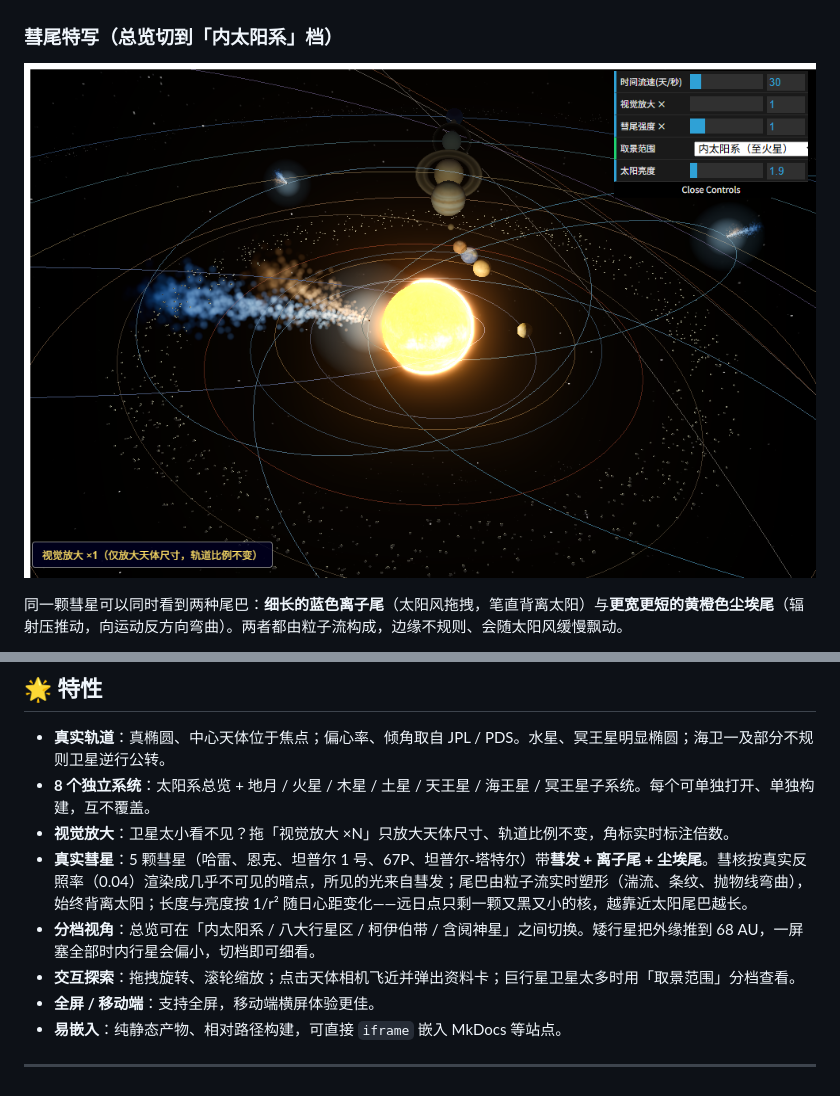
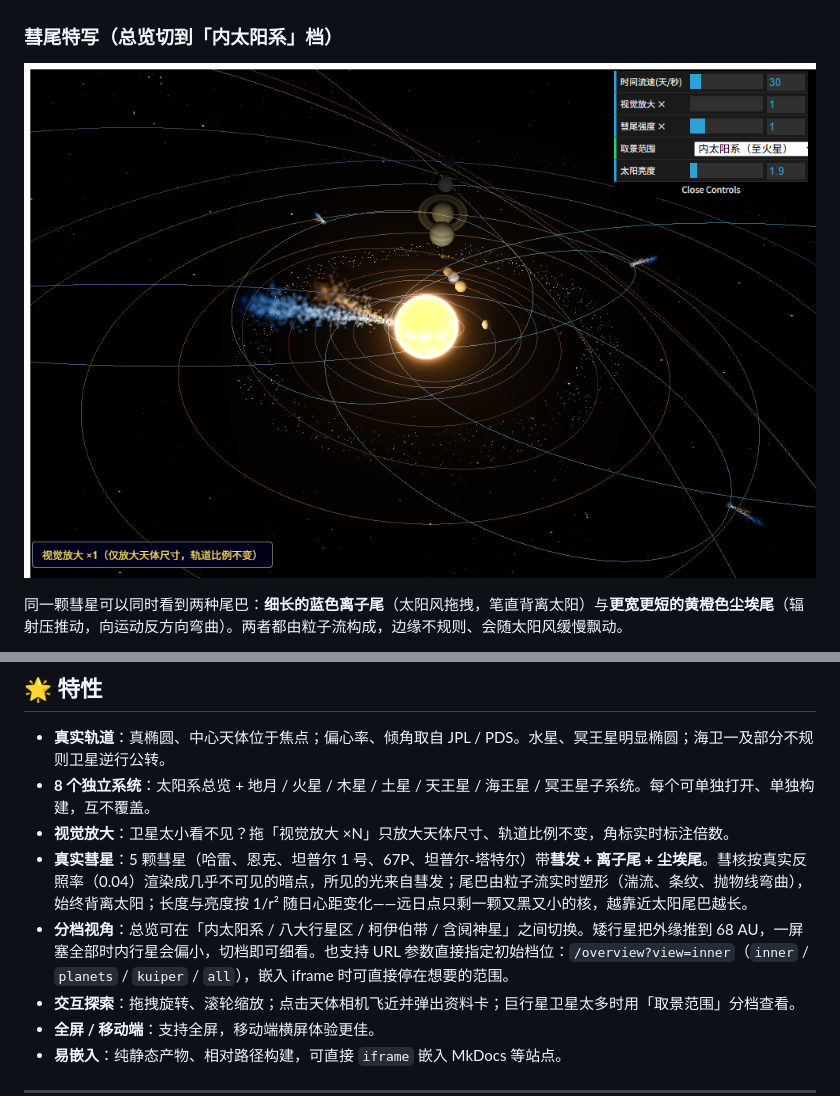
Before and after one commit to yufengwolf/astro-solar-3d, a Markdown page: readme.md, 2 parts joined by grey strips. Drawn GitHub-style; pictures changed too: docs/screenshots/comet-tails.png.

Commit message:
彗发缩小到扫把头量级：4.6(哈雷)/3.6 单位，外层氢冕 1.7×；新增 ?view= 深链与彗星按尾长取景

```diff
--- a/readme.md
+++ b/readme.md
@@ -57,7 +57,7 @@
 - **8 个独立系统**：太阳系总览 + 地月 / 火星 / 木星 / 土星 / 天王星 / 海王星 / 冥王星子系统。每个可单独打开、单独构建，互不覆盖。
 - **视觉放大**：卫星太小看不见？拖「视觉放大 ×N」只放大天体尺寸、轨道比例不变，角标实时标注倍数。
 - **真实彗星**：5 颗彗星（哈雷、恩克、坦普尔 1 号、67P、坦普尔-塔特尔）带**彗发 + 离子尾 + 尘埃尾**。彗核按真实反照率（0.04）渲染成几乎不可见的暗点，所见的光来自彗发；尾巴由粒子流实时塑形（湍流、条纹、抛物线弯曲），始终背离太阳；长度与亮度按 1/r² 随日心距变化——远日点只剩一颗又黑又小的核，越靠近太阳尾巴越长。
-- **分档视角**：总览可在「内太阳系 / 八大行星区 / 柯伊伯带 / 含阋神星」之间切换。矮行星把外缘推到 68 AU，一屏塞全部时内行星会偏小，切档即可细看。
+- **分档视角**：总览可在「内太阳系 / 八大行星区 / 柯伊伯带 / 含阋神星」之间切换。矮行星把外缘推到 68 AU，一屏塞全部时内行星会偏小，切档即可细看。也支持 URL 参数直接指定初始档位：`/overview?view=inner`（`inner` / `planets` / `kuiper` / `all`），嵌入 iframe 时可直接停在想要的范围。
 - **交互探索**：拖拽旋转、滚轮缩放；点击天体相机飞近并弹出资料卡；巨行星卫星太多时用「取景范围」分档查看。
 - **全屏 / 移动端**：支持全屏，移动端横屏体验更佳。
 - **易嵌入**：纯静态产物、相对路径构建，可直接 `iframe` 嵌入 MkDocs 等站点。
```
Also changed, not shown: docs/DEVELOPMENT.md (+4 -2 lines), 4 other files.
